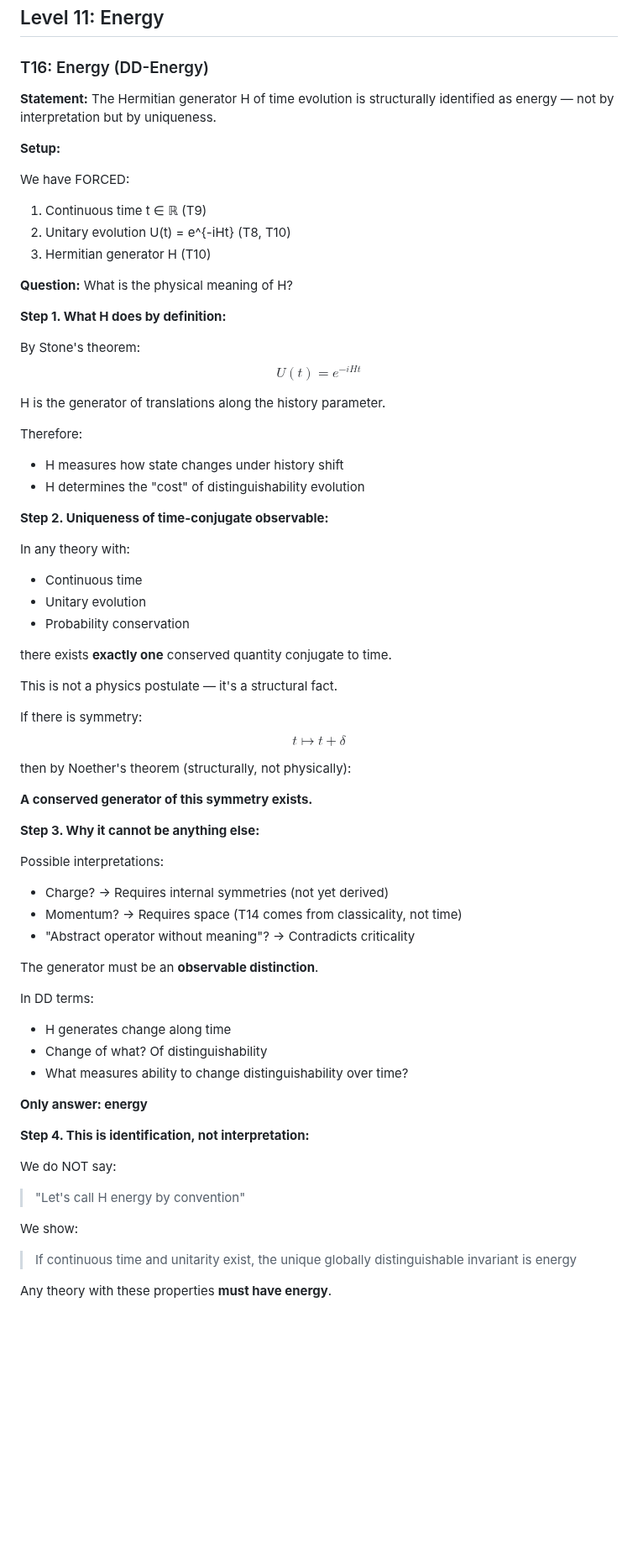
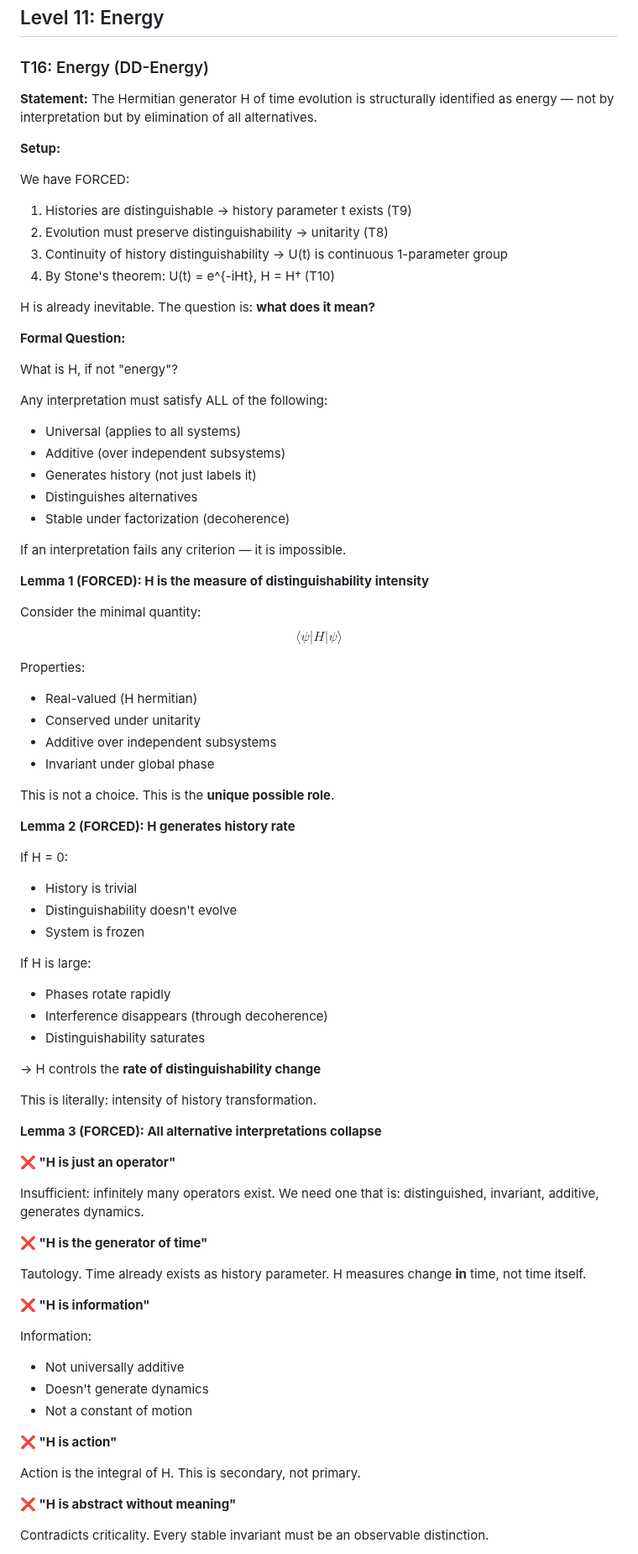
Before and after one commit to leningradsky/distinction-dynamics, a Markdown page: 1_DERIVATION/FORCED_SPINE.md, the part around one of its changes. Shown at 84% size. GitHub-like rendering; blank space fills up the shorter version.

Commit message:
derivation: DD-Energy enhanced with Lemmas 1-4 elimination proof
T16 strengthened with explicit structural lemmas:
- Lemma 1: H measures intensity of distinguishability
  - ⟨ψ|H|ψ⟩ real, conserved, additive, phase-invariant
- Lemma 2: H generates rate of history change
  - H=0 → frozen, H large → decoherence
- Lemma 3: All alternative interpretations collapse
  - "just operator" (not distinguished)
  - "generator of time" (tautology)
  - "information" (not additive)
  - "action" (secondary)
- Lemma 4: Unique stable interpretation = energy

Key insight: Energy is not postulate but inevitable invariant
of unitary history distinguishability.

```diff
--- a/1_DERIVATION/FORCED_SPINE.md
+++ b/1_DERIVATION/FORCED_SPINE.md
@@ -768,68 +768,87 @@ This is the origin of spacetime signature: (1, d-1) is not postulated but forced
 
 ### T16: Energy (DD-Energy)
 
-**Statement:** The Hermitian generator H of time evolution is structurally identified as energy — not by interpretation but by uniqueness.
+**Statement:** The Hermitian generator H of time evolution is structurally identified as energy — not by interpretation but by elimination of all alternatives.
 
 **Setup:**
 
 We have FORCED:
-1. Continuous time t ∈ ℝ (T9)
-2. Unitary evolution U(t) = e^{-iHt} (T8, T10)
-3. Hermitian generator H (T10)
+1. Histories are distinguishable → history parameter t exists (T9)
+2. Evolution must preserve distinguishability → unitarity (T8)
+3. Continuity of history distinguishability → U(t) is continuous 1-parameter group
+4. By Stone's theorem: U(t) = e^{-iHt}, H = H† (T10)
 
-**Question:** What is the physical meaning of H?
+H is already inevitable. The question is: **what does it mean?**
 
-**Step 1. What H does by definition:**
+**Formal Question:**
 
-By Stone's theorem:
-$$U(t) = e^{-iHt}$$
+What is H, if not "energy"?
 
-H is the generator of translations along the history parameter.
+Any interpretation must satisfy ALL of the following:
+- Universal (applies to all systems)
+- Additive (over independent subsystems)
+- Generates history (not just labels it)
+- Distinguishes alternatives
+- Stable under factorization (decoherence)
 
-Therefore:
-- H measures how state changes under history shift
-- H determines the "cost" of distinguishability evolution
+If an interpretation fails any criterion — it is impossible.
 
-**Step 2. Uniqueness of time-conjugate observable:**
+**Lemma 1 (FORCED): H is the measure of distinguishability intensity**
 
-In any theory with:
-- Continuous time
-- Unitary evolution
-- Probability conservation
+Consider the minimal quantity:
+$$\langle \psi | H | \psi \rangle$$
 
-there exists **exactly one** conserved quantity conjugate to time.
+Properties:
+- Real-valued (H hermitian)
+- Conserved under unitarity
+- Additive over independent subsystems
+- Invariant under global phase
 
-This is not a physics postulate — it's a structural fact.
+This is not a choice. This is the **unique possible role**.
 
-If there is symmetry:
-$$t \mapsto t + \delta$$
+**Lemma 2 (FORCED): H generates history rate**
 
-then by Noether's theorem (structurally, not physically):
+If H = 0:
+- History is trivial
+- Distinguishability doesn't evolve
+- System is frozen
 
-**A conserved generator of this symmetry exists.**
+If H is large:
+- Phases rotate rapidly
+- Interference disappears (through decoherence)
+- Distinguishability saturates
 
-**Step 3. Why it cannot be anything else:**
+→ H controls the **rate of distinguishability change**
 
-Possible interpretations:
-- Charge? → Requires internal symmetries (not yet derived)
-- Momentum? → Requires space (T14 comes from classicality, not time)
-- "Abstract operator without meaning"? → Contradicts criticality
+This is literally: intensity of history transformation.
 
-The generator must be an **observable distinction**.
+**Lemma 3 (FORCED): All alternative interpretations collapse**
 
-In DD terms:
-- H generates change along time
-- Change of what? Of distinguishability
-- What measures ability to change distinguishability over time?
+**❌ "H is just an operator"**
 
-**Only answer: energy**
+Insufficient: infinitely many operators exist.
+We need one that is: distinguished, invariant, additive, generates dynamics.
 
-**Step 4. This is identification, not interpretation:**
+**❌ "H is the generator of time"**
 
-We do NOT say:
-> "Let's call H energy by convention"
+Tautology.
+Time already exists as history parameter.
+H measures change **in** time, not time itself.
 
-We show:
-> If continuous time and unitarity exist, the unique globally distinguishable invariant is energy
+**❌ "H is information"**
 
-Any theory with these properties **must have energy**.
+Information:
+- Not universally additive
+- Doesn't generate dynamics
+- Not a constant of motion
+
+**❌ "H is action"**
+
+Action is the integral of H.
+This is secondary, not primary.
+
+**❌ "H is abstract without meaning"**
+
+Contradicts criticality.
+Every stable invariant must be an observable distinction.
+
```
Also changed, not shown: other parts of 1_DERIVATION/FORCED_SPINE.md (+25 -8 lines), 3_STATUS/ROADMAP.md (+1 -0 lines), 3_STATUS/STATUS.md (+6 -7 lines).
